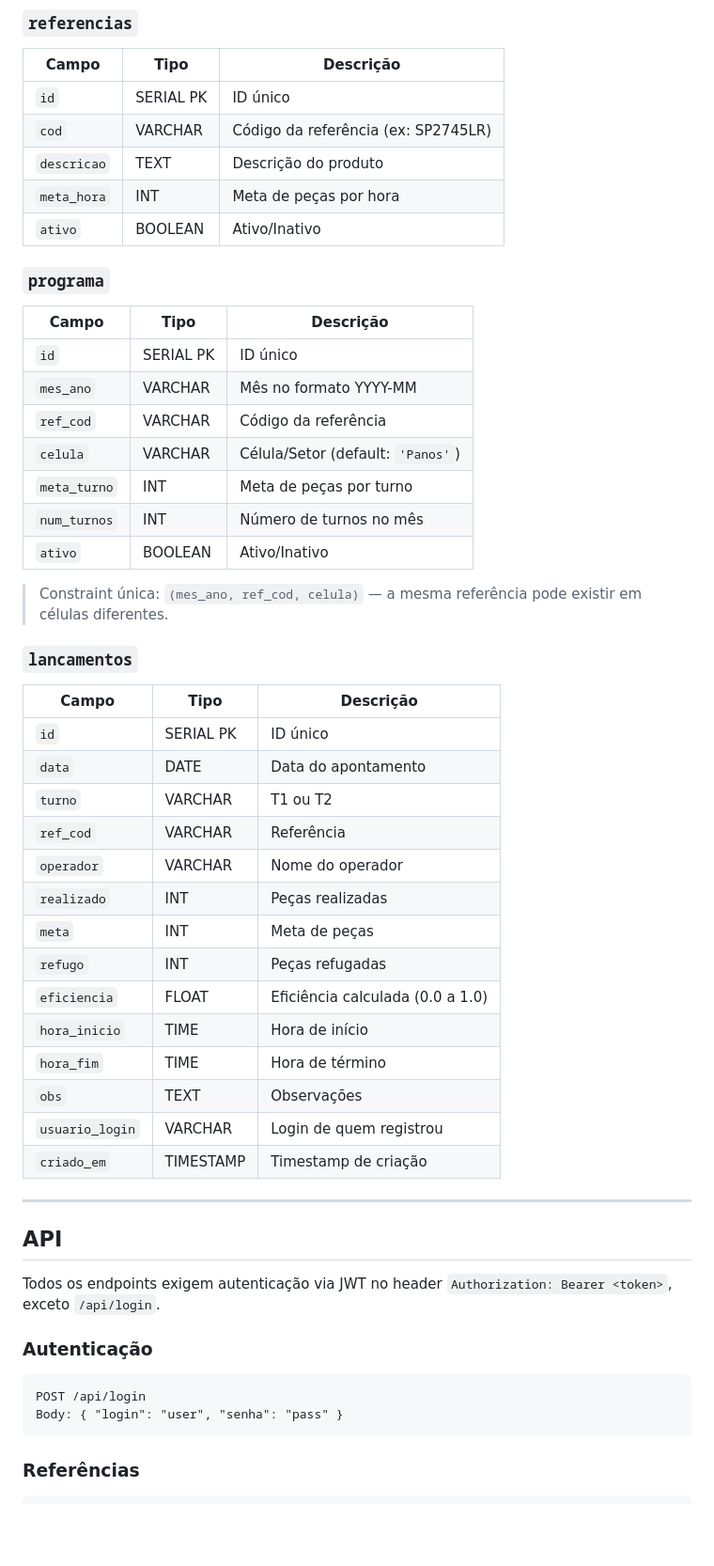
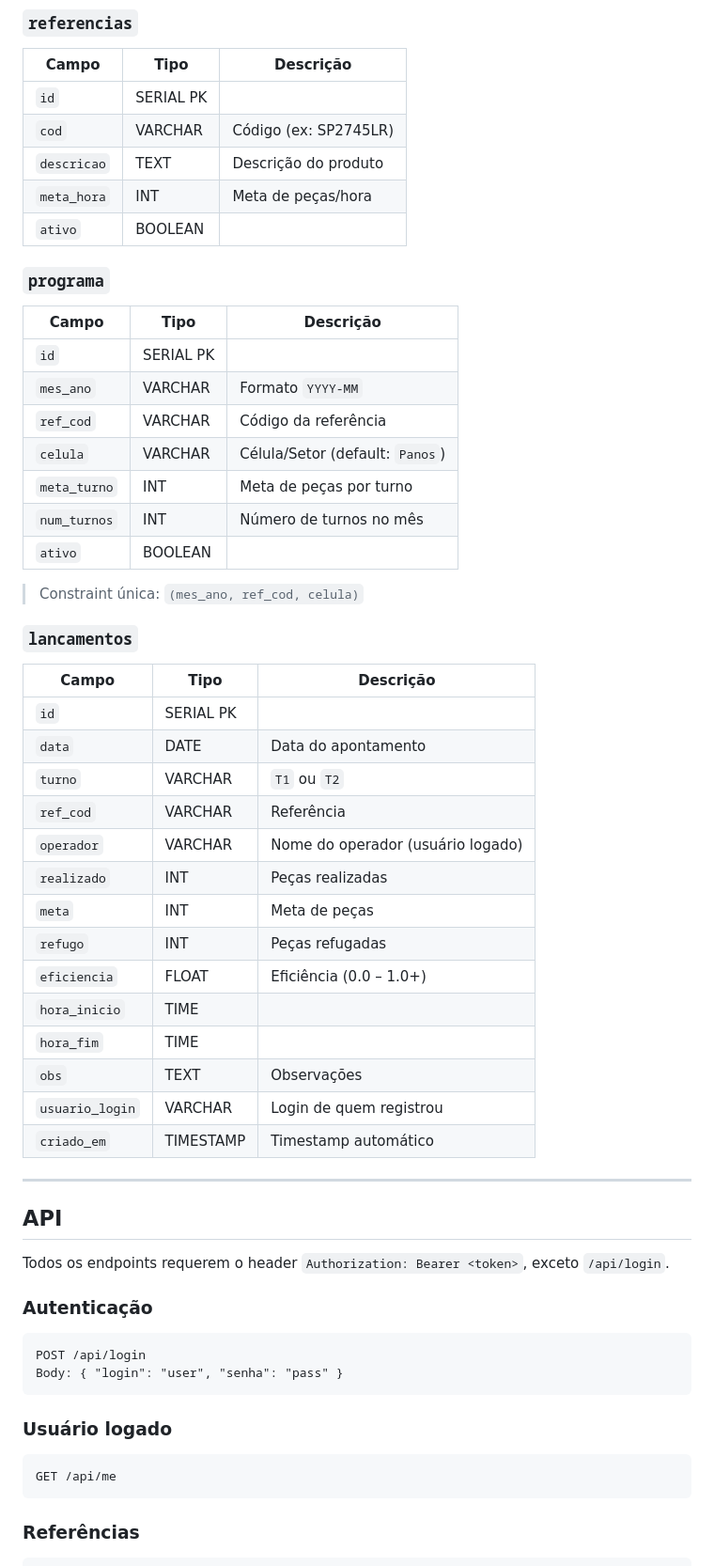
Before and after one commit to leonardoian/apontamento_produ-o_Panos, a Markdown page: README.md, the part around one of its changes. Shown at 94% size. Rendered like a GitHub page; blank space fills up the shorter version.

````diff
--- a/README.md
+++ b/README.md
@@ -119,56 +155,62 @@ A coluna `CELULA` é opcional — quando ausente, o padrão é `Panos`.
 
 | Campo | Tipo | Descrição |
 |-------|------|-----------|
-| `id` | SERIAL PK | ID único |
-| `cod` | VARCHAR | Código da referência (ex: SP2745LR) |
+| `id` | SERIAL PK | |
+| `cod` | VARCHAR | Código (ex: SP2745LR) |
 | `descricao` | TEXT | Descrição do produto |
-| `meta_hora` | INT | Meta de peças por hora |
-| `ativo` | BOOLEAN | Ativo/Inativo |
+| `meta_hora` | INT | Meta de peças/hora |
+| `ativo` | BOOLEAN | |
 
 ### `programa`
 
 | Campo | Tipo | Descrição |
 |-------|------|-----------|
-| `id` | SERIAL PK | ID único |
-| `mes_ano` | VARCHAR | Mês no formato YYYY-MM |
+| `id` | SERIAL PK | |
+| `mes_ano` | VARCHAR | Formato `YYYY-MM` |
 | `ref_cod` | VARCHAR | Código da referência |
-| `celula` | VARCHAR | Célula/Setor (default: `'Panos'`) |
+| `celula` | VARCHAR | Célula/Setor (default: `Panos`) |
 | `meta_turno` | INT | Meta de peças por turno |
 | `num_turnos` | INT | Número de turnos no mês |
-| `ativo` | BOOLEAN | Ativo/Inativo |
+| `ativo` | BOOLEAN | |
 
-> Constraint única: `(mes_ano, ref_cod, celula)` — a mesma referência pode existir em células diferentes.
+> Constraint única: `(mes_ano, ref_cod, celula)`
 
 ### `lancamentos`
 
 | Campo | Tipo | Descrição |
 |-------|------|-----------|
-| `id` | SERIAL PK | ID único |
+| `id` | SERIAL PK | |
 | `data` | DATE | Data do apontamento |
-| `turno` | VARCHAR | T1 ou T2 |
+| `turno` | VARCHAR | `T1` ou `T2` |
 | `ref_cod` | VARCHAR | Referência |
-| `operador` | VARCHAR | Nome do operador |
+| `operador` | VARCHAR | Nome do operador (usuário logado) |
 | `realizado` | INT | Peças realizadas |
 | `meta` | INT | Meta de peças |
 | `refugo` | INT | Peças refugadas |
-| `eficiencia` | FLOAT | Eficiência calculada (0.0 a 1.0) |
-| `hora_inicio` | TIME | Hora de início |
-| `hora_fim` | TIME | Hora de término |
+| `eficiencia` | FLOAT | Eficiência (0.0 – 1.0+) |
+| `hora_inicio` | TIME | |
+| `hora_fim` | TIME | |
 | `obs` | TEXT | Observações |
 | `usuario_login` | VARCHAR | Login de quem registrou |
-| `criado_em` | TIMESTAMP | Timestamp de criação |
+| `criado_em` | TIMESTAMP | Timestamp automático |
 
 ---
 
 ## API
 
-Todos os endpoints exigem autenticação via JWT no header `Authorization: Bearer <token>`, exceto `/api/login`.
+Todos os endpoints requerem o header `Authorization: Bearer <token>`, exceto `/api/login`.
 
 ### Autenticação
 
 ```
 POST /api/login
 Body: { "login": "user", "senha": "pass" }
+```
+
+### Usuário logado
+
+```
+GET /api/me
 ```
 
 ### Referências
````
Also changed, not shown: other parts of README.md (+77 -34 lines).
